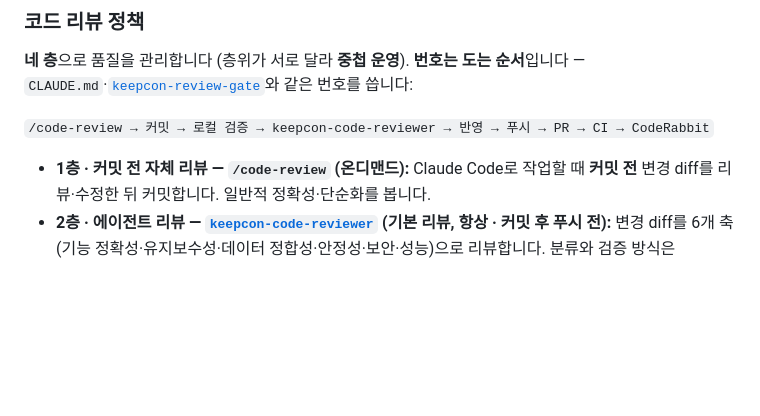
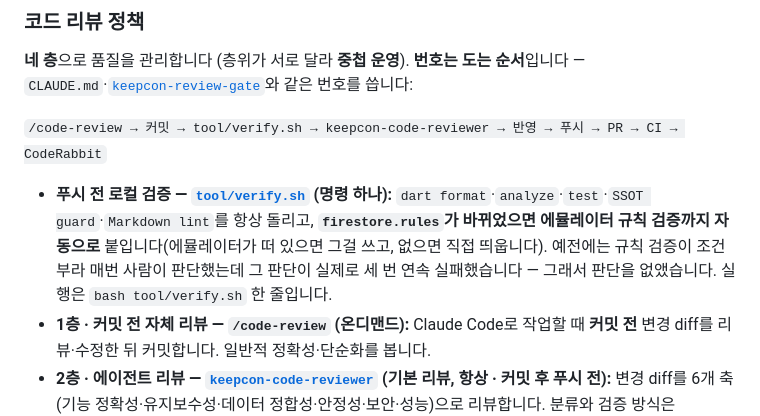
Before and after one commit to Jiwonang/KeepCon, a Markdown page: README.md, the part around the change. GitHub-like rendering; blank space fills up the shorter version.

```diff
--- a/README.md
+++ b/README.md
@@ -367,9 +367,10 @@ gh api -X POST repos/Jiwonang/KeepCon/rulesets --input ruleset.json
 
 **네 층**으로 품질을 관리합니다 (층위가 서로 달라 **중첩 운영**). **번호는 도는 순서**입니다 — `CLAUDE.md`·[`keepcon-review-gate`](.claude/skills/keepcon-review-gate/SKILL.md)와 같은 번호를 씁니다:
 
-`/code-review → 커밋 → 로컬 검증 → keepcon-code-reviewer → 반영 → 푸시 → PR → CI → CodeRabbit`
+`/code-review → 커밋 → tool/verify.sh → keepcon-code-reviewer → 반영 → 푸시 → PR → CI → CodeRabbit`
 
 
+- **푸시 전 로컬 검증 — [`tool/verify.sh`](tool/verify.sh) (명령 하나):** `dart format`·`analyze`·`test`·`SSOT guard`·`Markdown lint`를 항상 돌리고, **`firestore.rules`가 바뀌었으면 에뮬레이터 규칙 검증까지 자동으로** 붙입니다(에뮬레이터가 떠 있으면 그걸 쓰고, 없으면 직접 띄웁니다). 예전에는 규칙 검증이 조건부라 매번 사람이 판단했는데 그 판단이 실제로 세 번 연속 실패했습니다 — 그래서 판단을 없앴습니다. 실행은 `bash tool/verify.sh` 한 줄입니다.
 - **1층 · 커밋 전 자체 리뷰 — `/code-review` (온디맨드):** Claude Code로 작업할 때 **커밋 전** 변경 diff를 리뷰·수정한 뒤 커밋합니다. 일반적 정확성·단순화를 봅니다.
 - **2층 · 에이전트 리뷰 — [`keepcon-code-reviewer`](.claude/agents/keepcon-code-reviewer.md) (기본 리뷰, 항상 · 커밋 후 **푸시 전**):** 변경 diff를 6개 축(기능 정확성·유지보수성·데이터 정합성·안정성·보안·성능)으로 리뷰합니다. 분류와 검증 방식은 CodeRabbit이 이 저장소 PR #40~#95에 남긴 **인라인 지적 122건을 분석해** 물려받았습니다. 코드를 쓴 맥락을 공유하지 않는 에이전트가 처음부터 읽는 것이 이 층의 존재 이유입니다.
   - 봇이 못 하던 **실행 검증**이 이 층의 우위입니다 — `flutter test`를 돌리고, 보안 규칙이 얽히면 에뮬레이터로 실제 요청을 보내 재현합니다(`firestore.rules`의 권한 위조 구멍은 이 방법으로만 드러났습니다 — 그 PR #89는 CodeRabbit이 할당량에 걸려 한 번도 리뷰하지 못했습니다).
```
Also changed, not shown: CLAUDE.md (+2 -1 lines), 1 other file.
